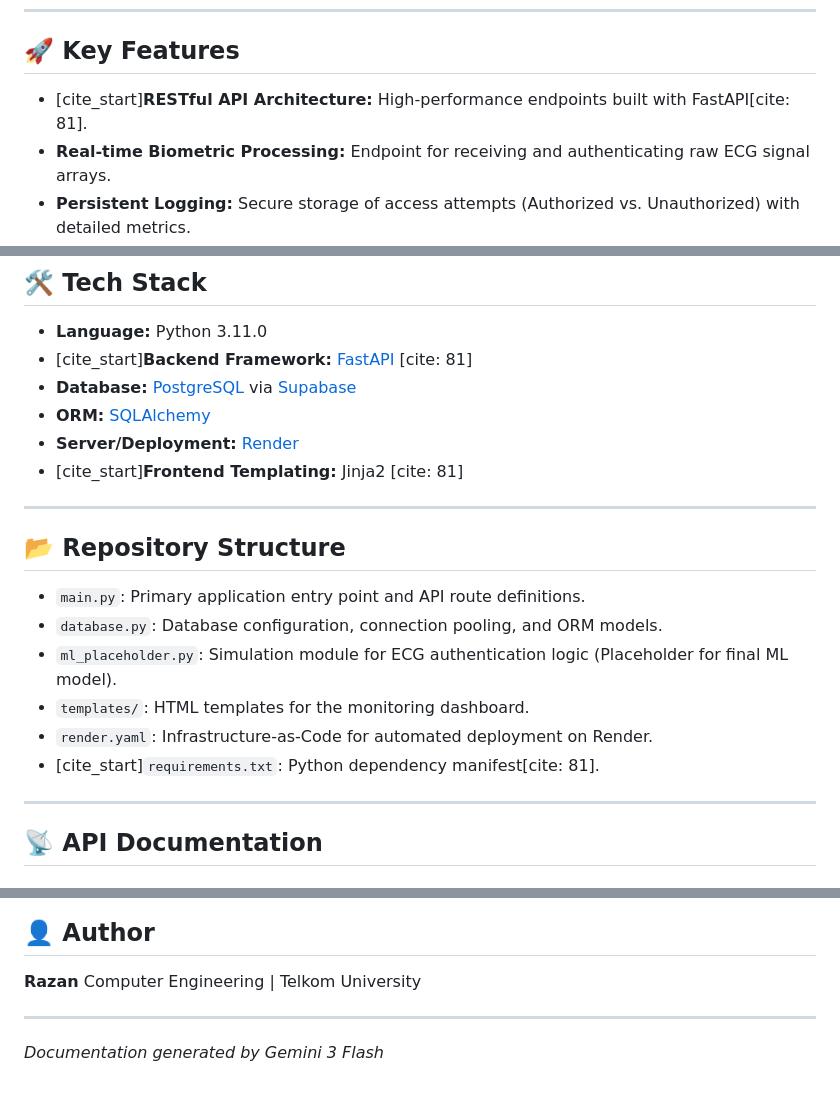
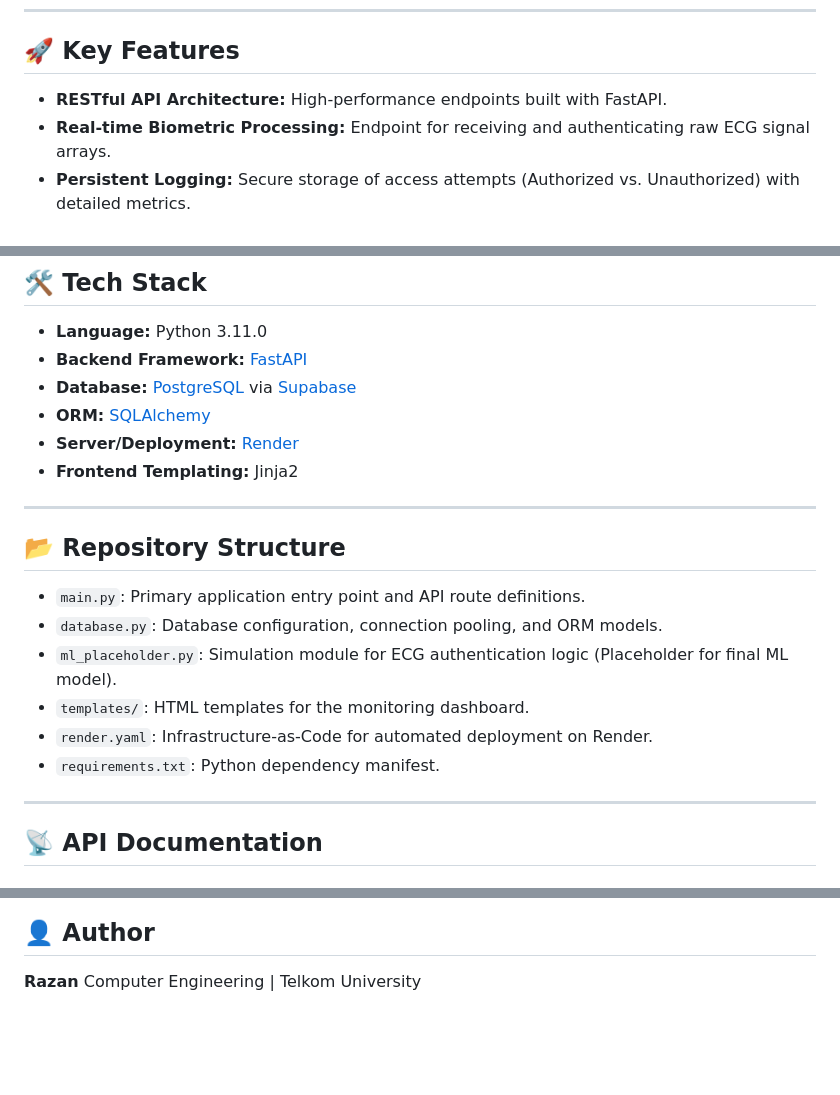
Before and after one commit to razanhaqiyya/ecg-backend, a Markdown page: README.md, 3 parts joined by grey strips. Rendered like a GitHub page; blank space fills up the shorter version.

Commit message:
README
description and details

```diff
--- a/README.md
+++ b/README.md
@@ -8,7 +8,7 @@ Developed as part of cybersecurity research at **Telkom University**.
 
 ## 🚀 Key Features
 
-* [cite_start]**RESTful API Architecture:** High-performance endpoints built with FastAPI[cite: 81].
+* **RESTful API Architecture:** High-performance endpoints built with FastAPI.
 * **Real-time Biometric Processing:** Endpoint for receiving and authenticating raw ECG signal arrays.
 * **Persistent Logging:** Secure storage of access attempts (Authorized vs. Unauthorized) with detailed metrics.
 * **Live Dashboard:** Web-based interface for monitoring system health, access history, and performance statistics.
@@ -19,11 +19,11 @@ Developed as part of cybersecurity research at **Telkom University**.
 ## 🛠 Tech Stack
 
 * **Language:** Python 3.11.0
-* [cite_start]**Backend Framework:** [FastAPI](https://fastapi.tiangolo.com/) [cite: 81]
+* **Backend Framework:** [FastAPI](https://fastapi.tiangolo.com/)
 * **Database:** [PostgreSQL](https://www.postgresql.org/) via [Supabase](https://supabase.com/)
 * **ORM:** [SQLAlchemy](https://www.sqlalchemy.org/)
 * **Server/Deployment:** [Render](https://render.com/)
-* [cite_start]**Frontend Templating:** Jinja2 [cite: 81]
+* **Frontend Templating:** Jinja2
 
 ---
 
@@ -34,7 +34,7 @@ Developed as part of cybersecurity research at **Telkom University**.
 * `ml_placeholder.py`: Simulation module for ECG authentication logic (Placeholder for final ML model).
 * `templates/`: HTML templates for the monitoring dashboard.
 * `render.yaml`: Infrastructure-as-Code for automated deployment on Render.
-* [cite_start]`requirements.txt`: Python dependency manifest[cite: 81].
+* `requirements.txt`: Python dependency manifest.
 
 ---
 
@@ -100,6 +100,3 @@ The system records the following metrics for every authentication attempt:
 ## 👤 Author
 **Razan**
 Computer Engineering | Telkom University
-
----
-*Documentation generated by Gemini 3 Flash*
```
